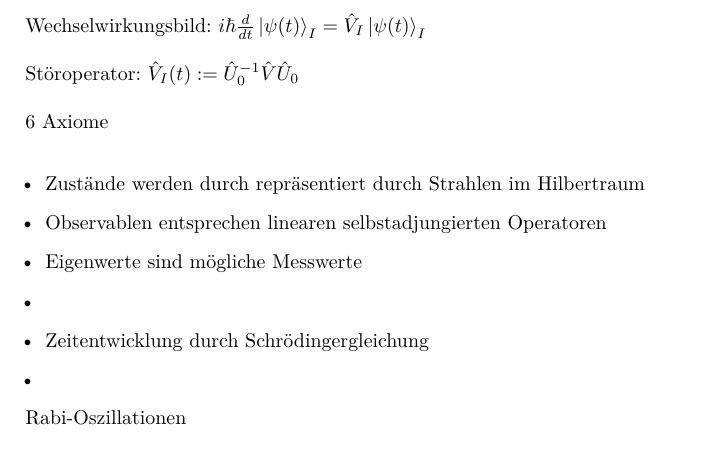
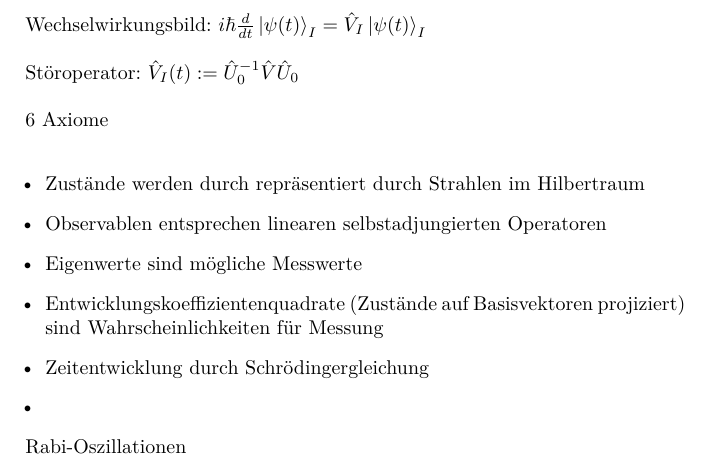
Before and after one commit to woskar/physics, a LaTeX document (ptp4/ptp4.tex): part of page 2 of 4, cut so that both start at the same text. Compiled offline with pdfLaTeX.

Commit message:
Wahrscheinlichkeiten

```diff
--- a/ptp4/ptp4.tex
+++ b/ptp4/ptp4.tex
@@ -81,7 +81,7 @@ St\"oroperator: $\hat{V}_I(t) := \hat{U}_0^{-1} \hat{V} \hat{U}_0$ \\
 \item Zust\"ande werden durch repr\"asentiert durch Strahlen im Hilbertraum
 \item Observablen entsprechen linearen selbstadjungierten Operatoren
 \item Eigenwerte sind m\"ogliche Messwerte
-\item
+\item Entwicklungskoeffizientenquadrate (Zust\"ande auf Basisvektoren projiziert) sind Wahrscheinlichkeiten f\"ur Messung
 \item Zeitentwicklung durch Schr\"odingergleichung
 \item
 \end{itemize}
```
Also changed, not shown: ptp4/ptp4.pdf, 1 other file.
